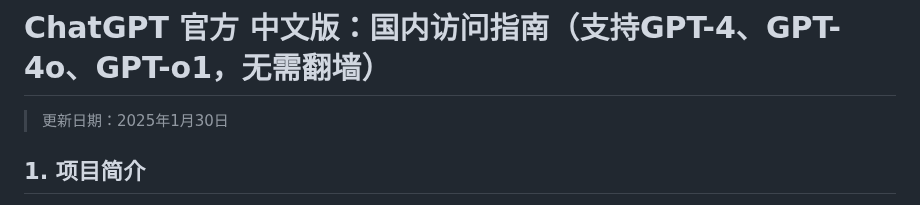
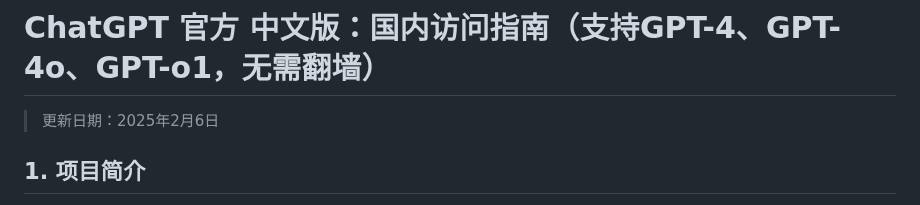
Before and after one commit to chatgpt-home/ChatGPT, a Markdown page: README.md, the part around the change. Drawn GitHub-style.

```diff
--- a/README.md
+++ b/README.md
@@ -1,5 +1,5 @@
 # **ChatGPT 官方 中文版：国内访问指南（支持GPT-4、GPT-4o、GPT-o1，无需翻墙）**
-> 更新日期：2025年1月30日
+> 更新日期：2025年2月6日
 
 ## **1. 项目简介**
 本文将指导您全面体验 ChatGPT 中文版，无需翻墙，支持 GPT-4 和中文多功能应用！
```
